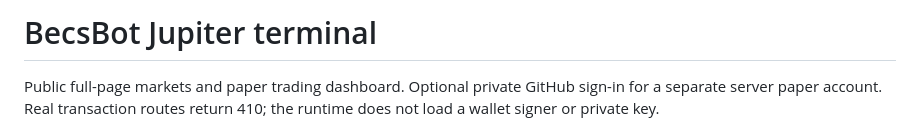
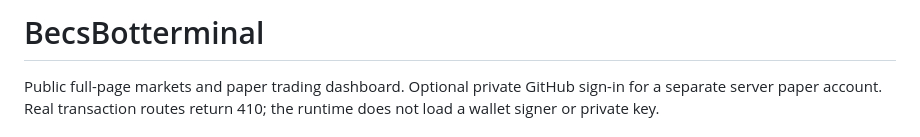
Before and after one commit to icommas1/-becsmebot, a Markdown page: README.md, the part around the change. Drawn GitHub-style.

```diff
--- a/README.md
+++ b/README.md
@@ -1,4 +1,4 @@
-# BecsBot Jupiter terminal
+# BecsBotterminal
 
 Public full-page markets and paper trading dashboard. Optional private GitHub sign-in for a separate server paper account. Real transaction routes return 410; the runtime does not load a wallet signer or private key.
 
```
